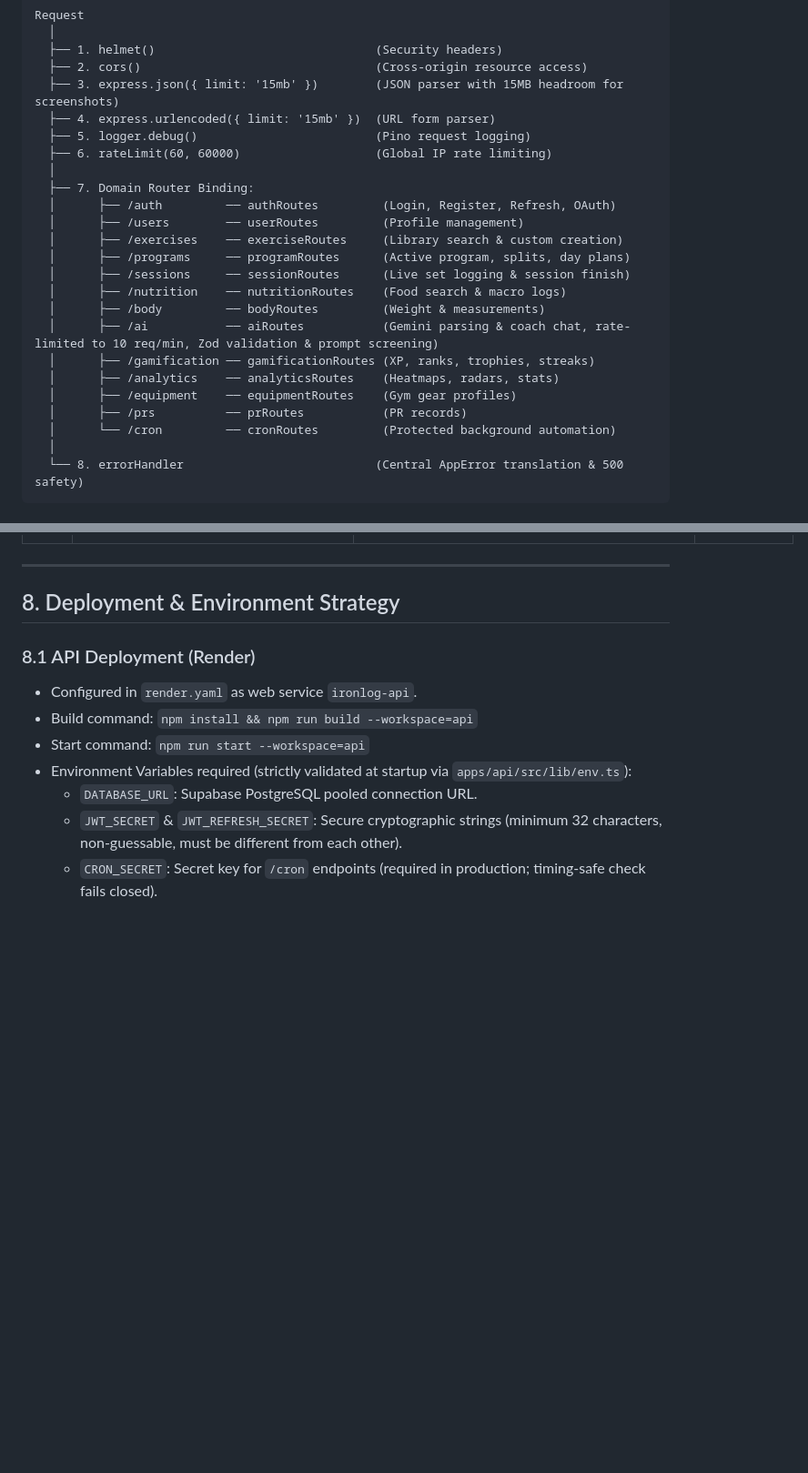
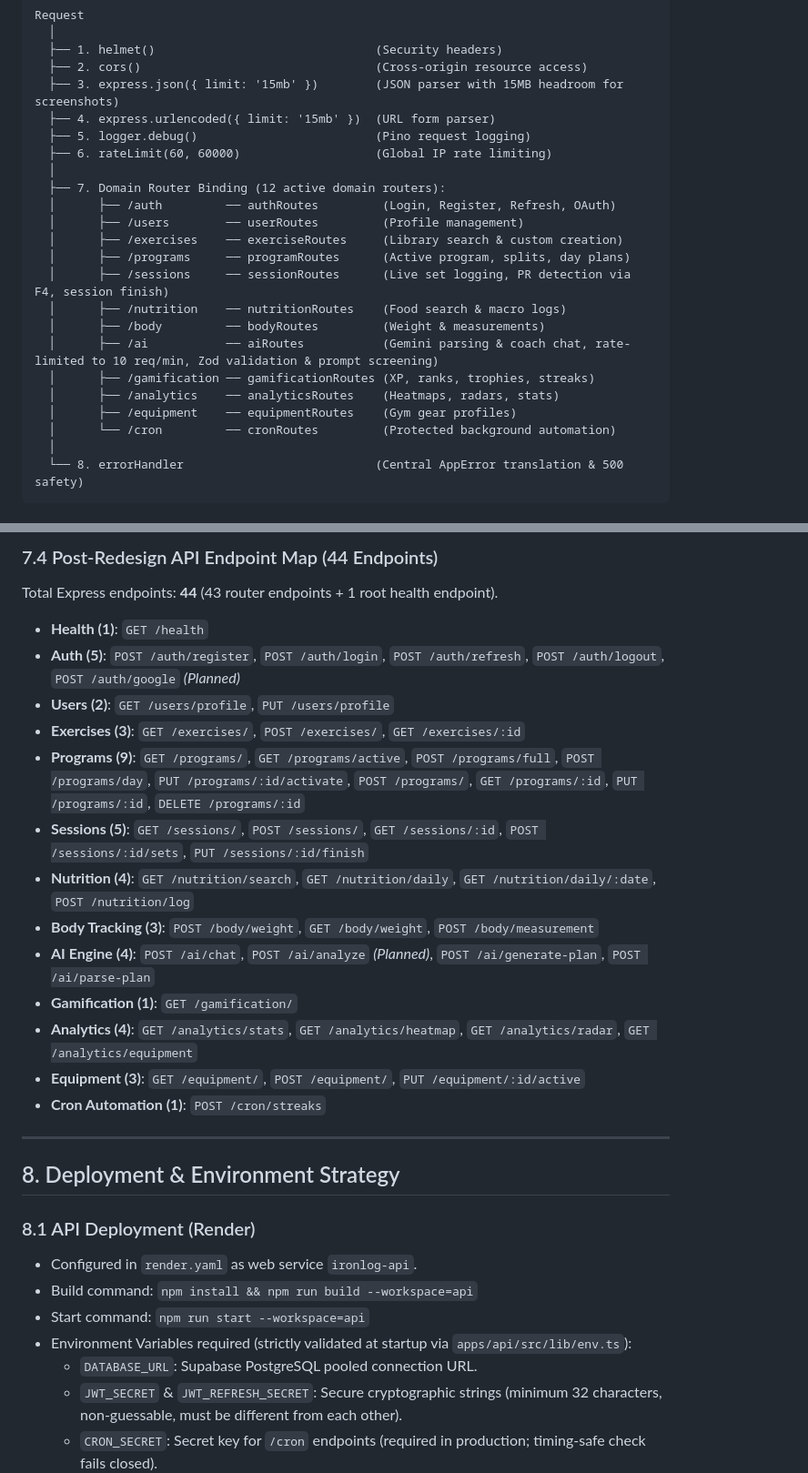
Before and after one commit to ShivenThakker/Iron-Log, a Markdown page: architecture.md, 2 parts joined by grey strips. Shown at 91% size. Rendered like a GitHub page; blank space fills up the shorter version.

Commit message:
docs: update architecture.md with post-redesign endpoints, planned features, and pruned routes

```diff
--- a/architecture.md
+++ b/architecture.md
@@ -139,19 +139,18 @@ Request
   ├── 5. logger.debug()                         (Pino request logging)
   ├── 6. rateLimit(60, 60000)                   (Global IP rate limiting)
   │
-  ├── 7. Domain Router Binding:
+  ├── 7. Domain Router Binding (12 active domain routers):
   │      ├── /auth         ── authRoutes         (Login, Register, Refresh, OAuth)
   │      ├── /users        ── userRoutes         (Profile management)
   │      ├── /exercises    ── exerciseRoutes     (Library search & custom creation)
   │      ├── /programs     ── programRoutes      (Active program, splits, day plans)
-  │      ├── /sessions     ── sessionRoutes      (Live set logging & session finish)
+  │      ├── /sessions     ── sessionRoutes      (Live set logging, PR detection via F4, session finish)
   │      ├── /nutrition    ── nutritionRoutes    (Food search & macro logs)
   │      ├── /body         ── bodyRoutes         (Weight & measurements)
   │      ├── /ai           ── aiRoutes           (Gemini parsing & coach chat, rate-limited to 10 req/min, Zod validation & prompt screening)
   │      ├── /gamification ── gamificationRoutes (XP, ranks, trophies, streaks)
   │      ├── /analytics    ── analyticsRoutes    (Heatmaps, radars, stats)
   │      ├── /equipment    ── equipmentRoutes    (Gym gear profiles)
-  │      ├── /prs          ── prRoutes           (PR records)
   │      └── /cron         ── cronRoutes         (Protected background automation)
   │
   └── 8. errorHandler                           (Central AppError translation & 500 safety)
@@ -266,3 +287,21 @@ active routine or creates split   program with days & exercises     structured J
+### 7.4 Post-Redesign API Endpoint Map (44 Endpoints)
+
+Total Express endpoints: **44** (43 router endpoints + 1 root health endpoint).
+
+- **Health (1)**: `GET /health`
+- **Auth (5)**: `POST /auth/register`, `POST /auth/login`, `POST /auth/refresh`, `POST /auth/logout`, `POST /auth/google` *(Planned)*
+- **Users (2)**: `GET /users/profile`, `PUT /users/profile`
+- **Exercises (3)**: `GET /exercises/`, `POST /exercises/`, `GET /exercises/:id`
+- **Programs (9)**: `GET /programs/`, `GET /programs/active`, `POST /programs/full`, `POST /programs/day`, `PUT /programs/:id/activate`, `POST /programs/`, `GET /programs/:id`, `PUT /programs/:id`, `DELETE /programs/:id`
+- **Sessions (5)**: `GET /sessions/`, `POST /sessions/`, `GET /sessions/:id`, `POST /sessions/:id/sets`, `PUT /sessions/:id/finish`
+- **Nutrition (4)**: `GET /nutrition/search`, `GET /nutrition/daily`, `GET /nutrition/daily/:date`, `POST /nutrition/log`
+- **Body Tracking (3)**: `POST /body/weight`, `GET /body/weight`, `POST /body/measurement`
+- **AI Engine (4)**: `POST /ai/chat`, `POST /ai/analyze` *(Planned)*, `POST /ai/generate-plan`, `POST /ai/parse-plan`
+- **Gamification (1)**: `GET /gamification/`
+- **Analytics (4)**: `GET /analytics/stats`, `GET /analytics/heatmap`, `GET /analytics/radar`, `GET /analytics/equipment`
+- **Equipment (3)**: `GET /equipment/`, `POST /equipment/`, `PUT /equipment/:id/active`
+- **Cron Automation (1)**: `POST /cron/streaks`
+
 ---
 
 ## 8. Deployment & Environment Strategy
```
Also changed, not shown: other parts of architecture.md (+22 -0 lines).
